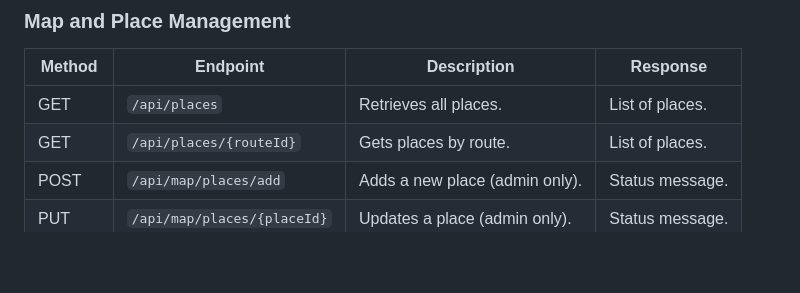
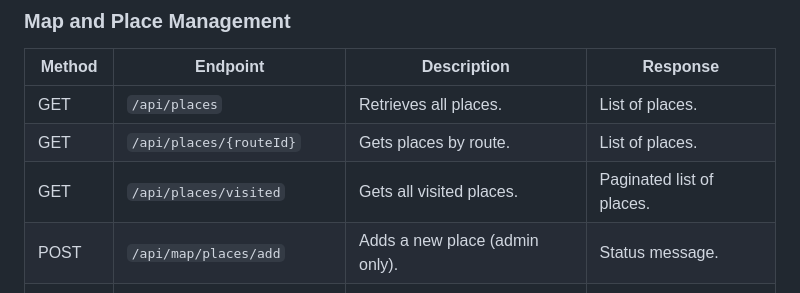
Before and after one commit to dminior8/argonout, a Markdown page: README.md, the part around the change. Drawn GitHub-style; blank space fills up the shorter version.

```diff
--- a/README.md
+++ b/README.md
@@ -156,6 +156,7 @@ Here's a summary of the available API endpoints:
 |--------|-------------------------------------------|-----------------------------------------|---------------------------------|
 | GET    | `/api/places`                             | Retrieves all places.                   | List of places.                |
 | GET    | `/api/places/{routeId}`                   | Gets places by route.                   | List of places.                |
+| GET    | `/api/places/visited`                     | Gets all visited places.                | Paginated list of places.      |
 | POST   | `/api/map/places/add`                     | Adds a new place (admin only).          | Status message.                |
 | PUT    | `/api/map/places/{placeId}`               | Updates a place (admin only).           | Status message.                |
 | DELETE | `/api/map/places/{placeId}`               | Deletes a place (admin only).           | Status message.                |
```
